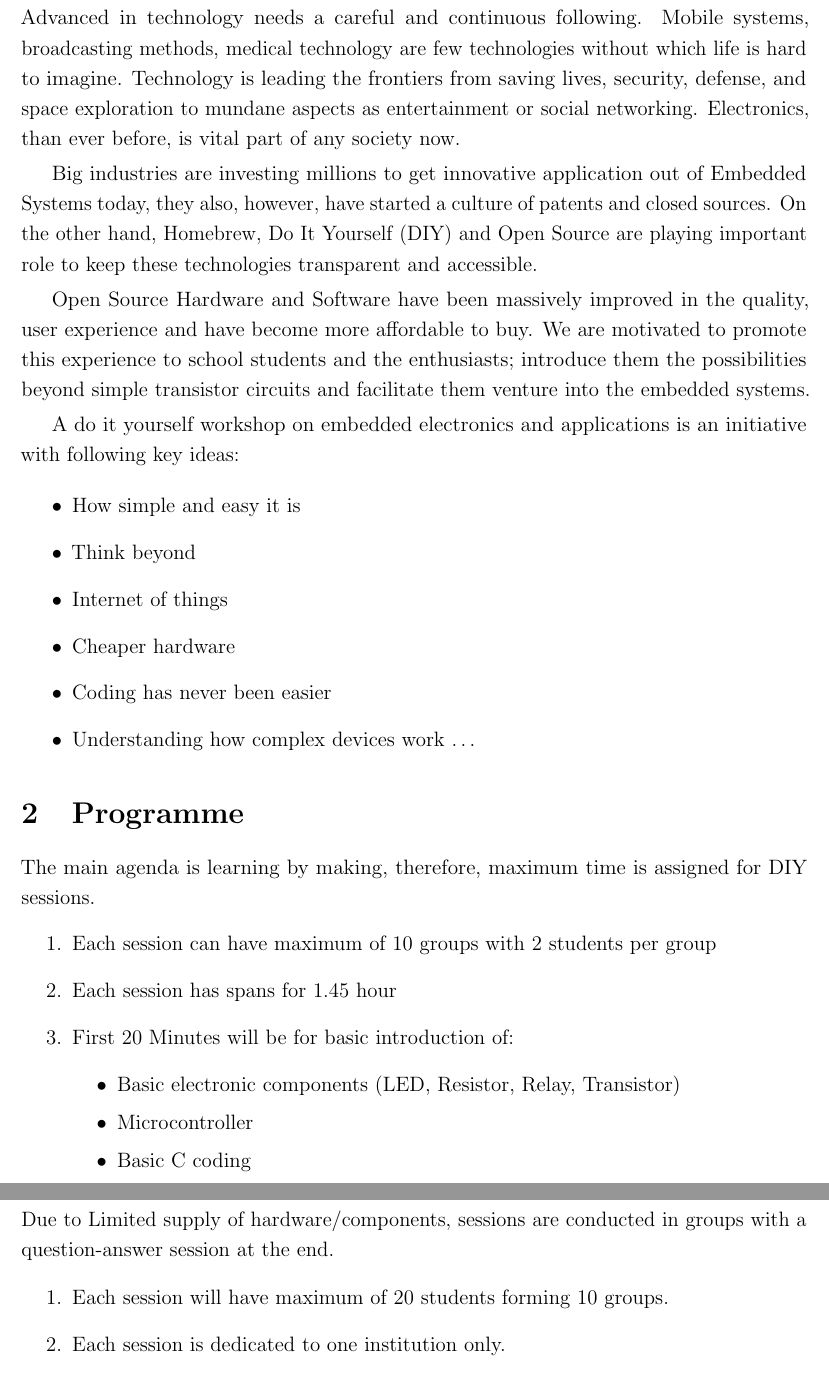
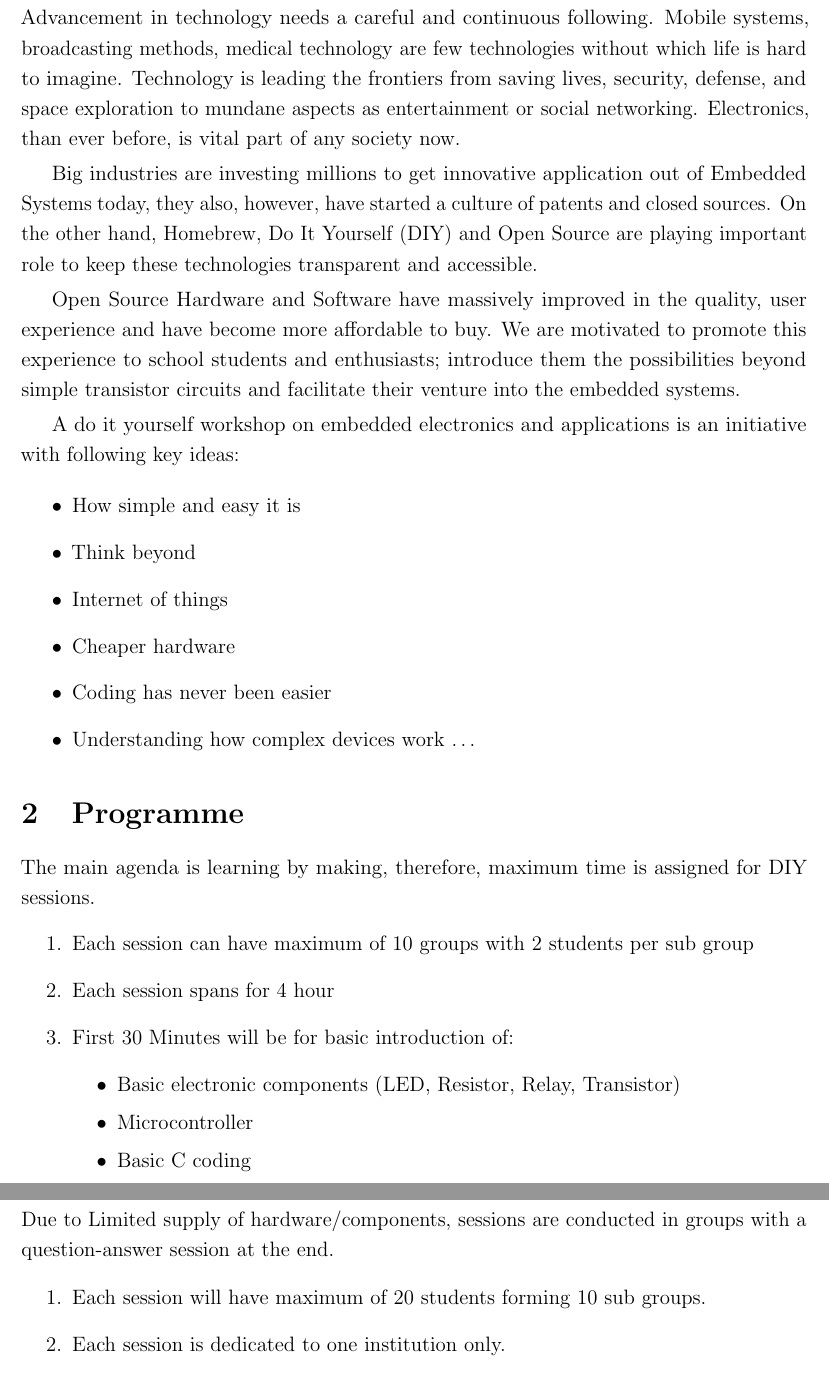
Before and after one commit to DiwakerJha/EmbeddedSystems_DOC, a LaTeX document (Workshop_doC.tex): two parts of pages 2 and 3 of 5, joined at a grey line, cut so that both start at the same text. Compiled offline with pdfLaTeX.

Commit message:
time changes

```diff
--- a/Workshop_doC.tex
+++ b/Workshop_doC.tex
@@ -79,11 +79,11 @@ Hotel Manaki, Janakpur\\
 %----------------------------------------------------------------------------------------
 
 \section{Motivation} % Major section
-Advanced in technology needs a careful and continuous following. Mobile systems, broadcasting methods, medical technology are few technologies without which life is hard to imagine. Technology is leading the frontiers from saving lives, security, defense, and space exploration to mundane aspects as entertainment or social networking. Electronics, than ever before, is vital part of any society now.\vspace{1mm}
+Advancement in technology needs a careful and continuous following. Mobile systems, broadcasting methods, medical technology are few technologies without which life is hard to imagine. Technology is leading the frontiers from saving lives, security, defense, and space exploration to mundane aspects as entertainment or social networking. Electronics, than ever before, is vital part of any society now.\vspace{1mm}
 
 Big industries are investing millions to get innovative application out of Embedded Systems today, they also, however, have started a culture of patents and closed sources. On the other hand, Homebrew, Do It Yourself (DIY) and Open Source are playing important role to keep these technologies transparent and accessible. \vspace{1mm}
 
-Open Source Hardware and Software have been massively improved in the quality, user experience and have become more affordable to buy. We are motivated to promote this experience to school students and  the enthusiasts; introduce them the possibilities beyond simple transistor circuits and facilitate them venture into the embedded systems.\vspace{1mm}
+Open Source Hardware and Software have massively improved in the quality, user experience and have become more affordable to buy. We are motivated to promote this experience to school students and enthusiasts; introduce them the possibilities beyond simple transistor circuits and facilitate their venture into the embedded systems.\vspace{1mm}
 
 A do it yourself workshop on embedded electronics and applications is an initiative with following key ideas:
 
@@ -99,9 +99,9 @@ A do it yourself workshop on embedded electronics and applications is an initiat
 \section{Programme} % Program flow
 The main agenda is learning by making, therefore, maximum time is assigned for DIY sessions.
 \begin{enumerate}
-\item Each session can have maximum of 10 groups with 2 students per group
-\item Each session has spans for 1.45 hour
-\item First 20 Minutes will be for basic introduction of:
+\item Each session can have maximum of 10 groups with 2 students per sub group
+\item Each session spans for 4 hour
+\item First 30 Minutes will be for basic introduction of:
 	\begin{itemize}
 		\item Basic electronic components (LED, Resistor, Relay, Transistor)
 		\item Microcontroller
@@ -123,7 +123,7 @@ The main agenda is learning by making, therefore, maximum time is assigned for D
 \section{Session description} % Program flow
 Due to Limited supply of hardware/components, sessions are conducted in groups with a question-answer session at the end.
 \begin{enumerate}
-\item Each session will have maximum of 20 students forming 10 groups.
+\item Each session will have maximum of 20 students forming 10 sub groups.
 \item Each session is dedicated to one institution only.
 \item There will be a list of different projects. Each group selects a project from this list.
 \item Each group gets a Hardware Kit pre connected to PC
```
Also changed, not shown: Workshop_doC.pdf, Workshop_doC.tex (5 more changed lines), 7 other files.
